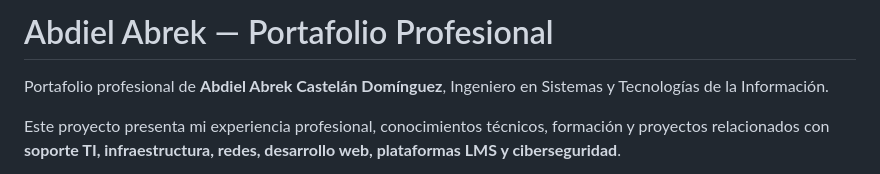
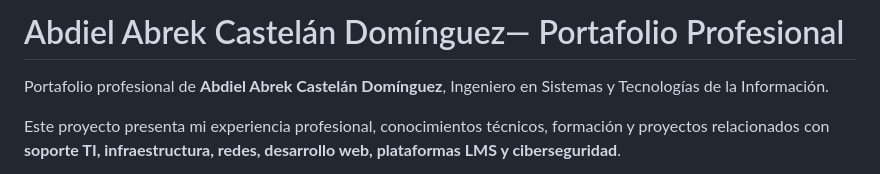
Before and after one commit to abdielabrek69/abdielabrek-systems, a Markdown page: README.md, the part around the change. Rendered like a GitHub page.

Commit message:
Update name in README header

```diff
--- a/README.md
+++ b/README.md
@@ -1,4 +1,4 @@
-# Abdiel Abrek — Portafolio Profesional
+# Abdiel Abrek Castelán Domínguez— Portafolio Profesional
 
 Portafolio profesional de **Abdiel Abrek Castelán Domínguez**, Ingeniero en Sistemas y Tecnologías de la Información.
 
```
